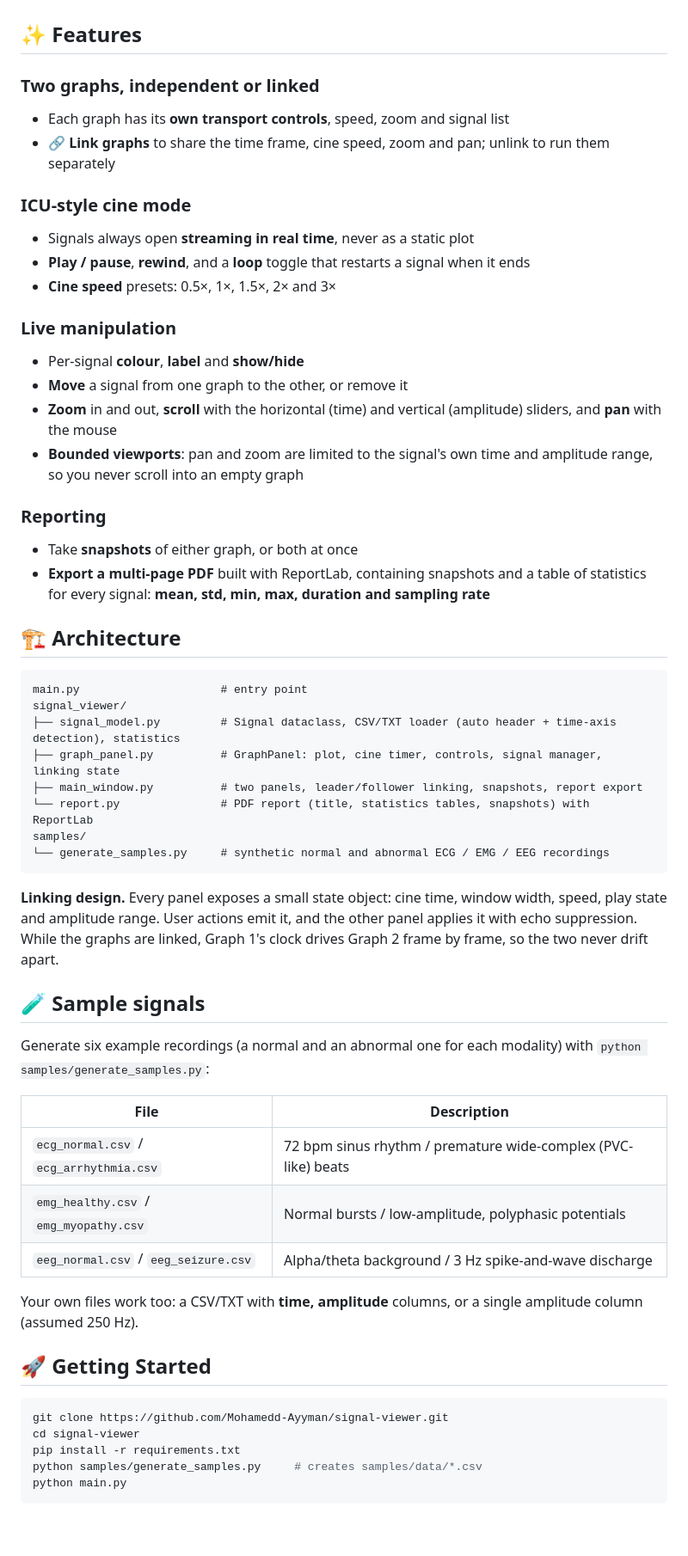
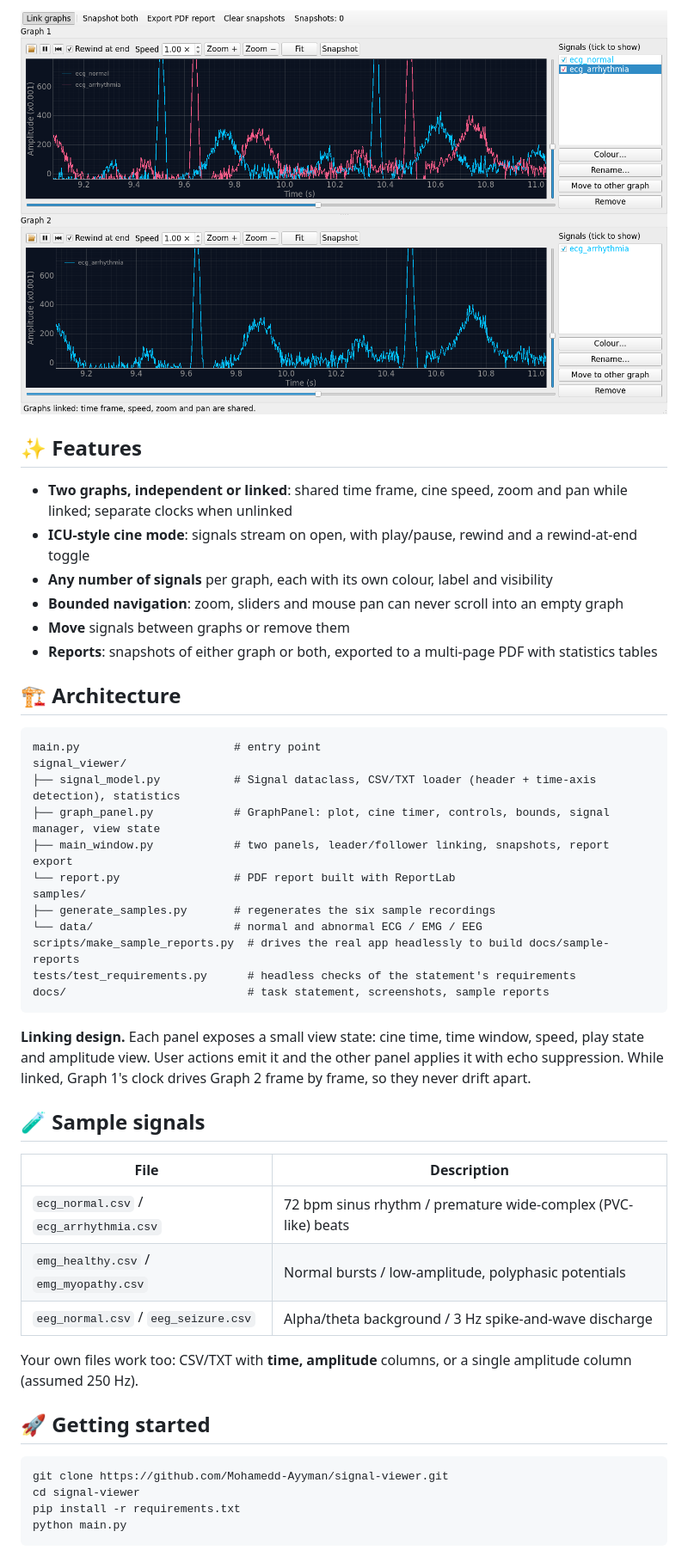
Before and after one commit to Mohamedd-Ayyman/signal-viewer, a Markdown page: README.md, the part around one of its changes. Shown at 86% size. GitHub-like rendering; pictures changed too: docs/screenshots/linked-zoomed.png (added); blank space fills up the shorter version.

````diff
--- a/README.md
+++ b/README.md
@@ -23,43 +57,34 @@ The idea comes from the *Digital Signal Processing* course at Cairo University's
+![Linked graphs, zoomed in](docs/screenshots/linked-zoomed.png)
 
 ## ✨ Features
 
-### Two graphs, independent or linked
-- Each graph has its **own transport controls**, speed, zoom and signal list
-- **🔗 Link graphs** to share the time frame, cine speed, zoom and pan; unlink to run them separately
-
-### ICU-style cine mode
-- Signals always open **streaming in real time**, never as a static plot
-- **Play / pause**, **rewind**, and a **loop** toggle that restarts a signal when it ends
-- **Cine speed** presets: 0.5×, 1×, 1.5×, 2× and 3×
-
-### Live manipulation
-- Per-signal **colour**, **label** and **show/hide**
-- **Move** a signal from one graph to the other, or remove it
-- **Zoom** in and out, **scroll** with the horizontal (time) and vertical (amplitude) sliders, and **pan** with the mouse
-- **Bounded viewports**: pan and zoom are limited to the signal's own time and amplitude range, so you never scroll into an empty graph
-
-### Reporting
-- Take **snapshots** of either graph, or both at once
-- **Export a multi-page PDF** built with ReportLab, containing snapshots and a table of statistics for every signal: **mean, std, min, max, duration and sampling rate**
+- **Two graphs, independent or linked**: shared time frame, cine speed, zoom and pan while linked; separate clocks when unlinked
+- **ICU-style cine mode**: signals stream on open, with play/pause, rewind and a rewind-at-end toggle
+- **Any number of signals** per graph, each with its own colour, label and visibility
+- **Bounded navigation**: zoom, sliders and mouse pan can never scroll into an empty graph
+- **Move** signals between graphs or remove them
+- **Reports**: snapshots of either graph or both, exported to a multi-page PDF with statistics tables
 
 ## 🏗️ Architecture
 
 ```
-main.py                     # entry point
+main.py                       # entry point
 signal_viewer/
-├── signal_model.py         # Signal dataclass, CSV/TXT loader (auto header + time-axis detection), statistics
-├── graph_panel.py          # GraphPanel: plot, cine timer, controls, signal manager, linking state
-├── main_window.py          # two panels, leader/follower linking, snapshots, report export
-└── report.py               # PDF report (title, statistics tables, snapshots) with ReportLab
+├── signal_model.py           # Signal dataclass, CSV/TXT loader (header + time-axis detection), statistics
+├── graph_panel.py            # GraphPanel: plot, cine timer, controls, bounds, signal manager, view state
+├── main_window.py            # two panels, leader/follower linking, snapshots, report export
+└── report.py                 # PDF report built with ReportLab
 samples/
-└── generate_samples.py     # synthetic normal and abnormal ECG / EMG / EEG recordings
+├── generate_samples.py       # regenerates the six sample recordings
+└── data/                     # normal and abnormal ECG / EMG / EEG
+scripts/make_sample_reports.py  # drives the real app headlessly to build docs/sample-reports
+tests/test_requirements.py      # headless checks of the statement's requirements
+docs/                           # task statement, screenshots, sample reports
 ```
 
-**Linking design.** Every panel exposes a small state object: cine time, window width, speed, play state and amplitude range. User actions emit it, and the other panel applies it with echo suppression. While the graphs are linked, Graph 1's clock drives Graph 2 frame by frame, so the two never drift apart.
+**Linking design.** Each panel exposes a small view state: cine time, time window, speed, play state and amplitude view. User actions emit it and the other panel applies it with echo suppression. While linked, Graph 1's clock drives Graph 2 frame by frame, so they never drift apart.
 
 ## 🧪 Sample signals
-
-Generate six example recordings (a normal and an abnormal one for each modality) with `python samples/generate_samples.py`:
 
 | File | Description |
 |---|---|
@@ -67,15 +92,14 @@ Generate six example recordings (a normal and an abnormal one for each modality)
 | `emg_healthy.csv` / `emg_myopathy.csv` | Normal bursts / low-amplitude, polyphasic potentials |
 | `eeg_normal.csv` / `eeg_seizure.csv` | Alpha/theta background / 3 Hz spike-and-wave discharge |
 
-Your own files work too: a CSV/TXT with **time, amplitude** columns, or a single amplitude column (assumed 250 Hz).
+Your own files work too: CSV/TXT with **time, amplitude** columns, or a single amplitude column (assumed 250 Hz).
 
-## 🚀 Getting Started
+## 🚀 Getting started
 
 ```bash
 git clone https://github.com/Mohamedd-Ayyman/signal-viewer.git
 cd signal-viewer
 pip install -r requirements.txt
-python samples/generate_samples.py     # creates samples/data/*.csv
 python main.py
 ```
 
````
Also changed, not shown: other parts of README.md (+48 -6 lines), docs/screenshots/two-graphs.png (added), 5 other files.
